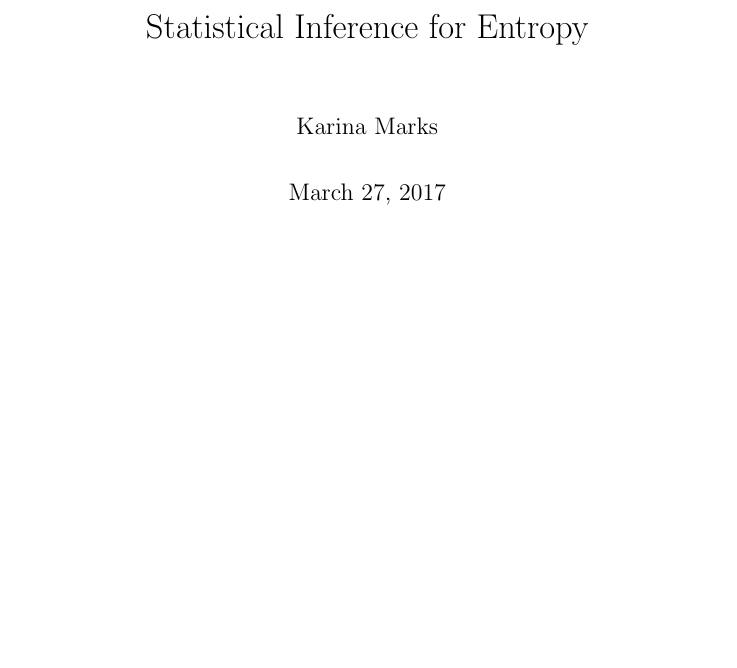
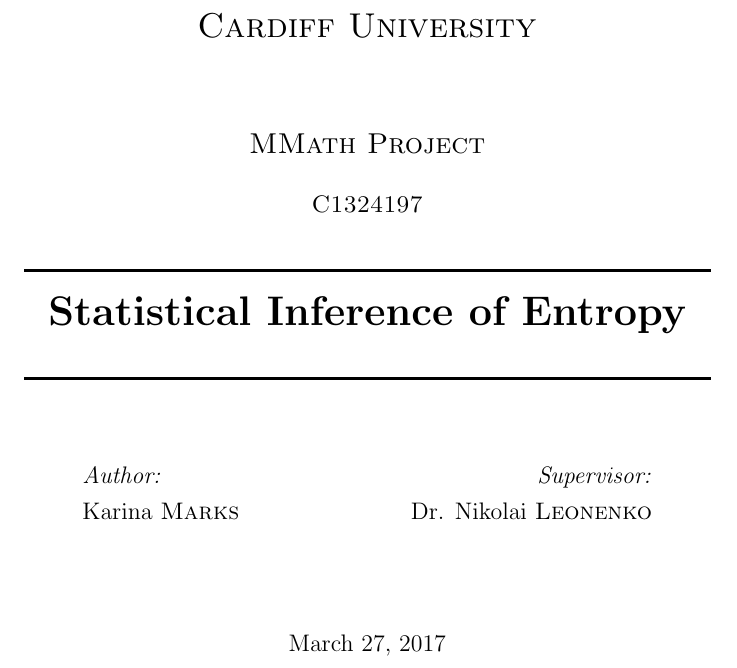
Before and after one commit to KarinaMarks/Entropy-Estimators, a LaTeX thesis (WriteUp/KarinaMarks-Project.tex): part of page 1 of 88, cut at the place of the change, the shorter picture padded with empty space. Compiled offline with pdfLaTeX.

Commit message:
Added title page

```diff
--- a/WriteUp/KarinaMarks-Project.tex
+++ b/WriteUp/KarinaMarks-Project.tex
@@ -1,16 +1,12 @@
 \documentclass{report}
+
 \usepackage[utf8]{inputenc}
-%\usepackage{titling}
-
-%\pretitle{MMath Project}
-\title{Statistical Inference for Entropy}
-\author{Karina Marks}
-%\postauthor{C1324197}
-
 \usepackage{amsmath, amsfonts, graphicx, listings, booktabs, amstext, subcaption, url, filecontents, csvsimple}
 \usepackage[format=plain,
             textfont=it]{caption}
 \usepackage[toc,page]{appendix}
+\usepackage[english]{babel}
+\usepackage[colorinlistoftodos]{todonotes}
 
 \linespread{1.3}
 
@@ -72,8 +68,42 @@
 \begin{document}
 
 \begin{titlepage}
-\maketitle
+\newcommand{\HRule}{\rule{\linewidth}{0.5mm}} % Defines a new command for the horizontal lines, change thickness here
+
+\center % Center everything on the page
+
+\textsc{\LARGE Cardiff University}\\[1.5cm] % Name of your university/college
+\textsc{\Large MMath Project}\\[0.5cm] % Major heading such as course name
+\textsc{\large C1324197}\\[0.5cm] % Minor heading such as course title
+
+\HRule \\[0.4cm]
+{ \huge \bfseries Statistical Inference of Entropy}\\[0.4cm] % Title of your document
+\HRule \\[1.5cm]
+
+\begin{minipage}{0.4\textwidth}
+\begin{flushleft} \large
+\emph{Author:}\\
+Karina \textsc{Marks} % Your name
+\end{flushleft}
+\end{minipage}
+~
+\begin{minipage}{0.4\textwidth}
+\begin{flushright} \large
+\emph{Supervisor:} \\
+Dr. Nikolai \textsc{Leonenko} % Supervisor's Name
+\end{flushright}
+\end{minipage}\\[2cm]
+
+{\large \today}\\[2cm] % Date, change the \today to a set date if you want to be precise
+
+\includegraphics[width=0.3\textwidth]{logo.png}\\ % Include a department/university logo - this will require the graphicx package
+
+\vfill
 \end{titlepage}
+
+%\begin{abstract}
+%TODO - write an abstract.
+%\end{abstract}
 
 \tableofcontents
 
```
Also changed, not shown: WriteUp/KarinaMarks-Project.pdf, WriteUp/logo.png (added), 1 other file.
